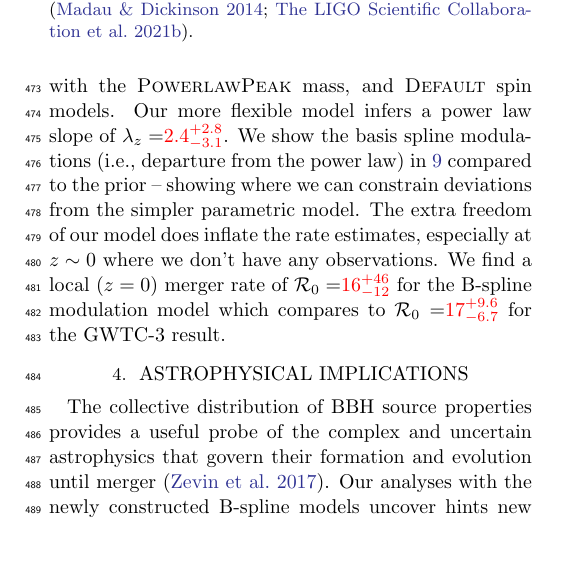
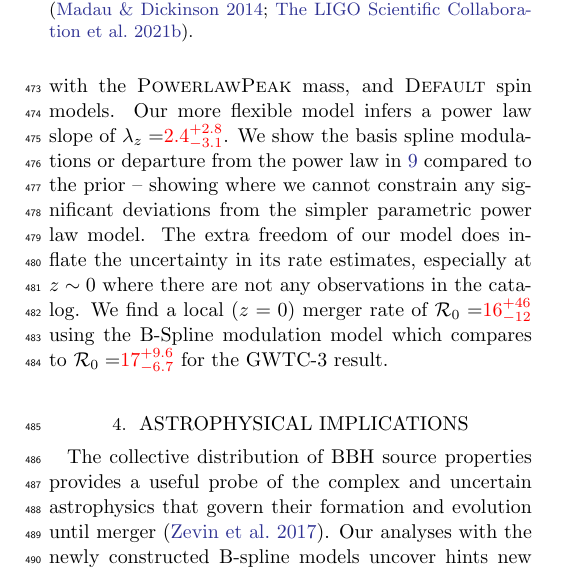
Before and after one commit to bruce-edelman/CoveringYourBasis, a LaTeX paper (src/tex/ms.tex, which reads src/tex/results.tex): part of one column of page 8 of 18, cut so that both start at the same text, the shorter picture padded with empty space. Compiled offline with pdfLaTeX; a LaTeX package or settings file that is missing is left out.

Commit message:
fix few redshift sentences

```diff
--- a/src/tex/results.tex
+++ b/src/tex/results.tex
@@ -189,11 +189,11 @@ In particular, we see a small increase in merger rate from $z\sim0.09$ to $z\sim
 At larger redshifts, where we begin to have sparse observations, we see no sign of departure from the power-law as the rate continues to increase with redshift.
 The underlying power-law slope of our B-spline modulated model is consistent with the GWTC-3 results with the underlying model by itself: the \textsc{PowerlawRedshift} model
 found $\lambda_z = $\result{$\CIPlusMinus{\macros[PLPeak][lamb]}$} when inferred with the \textsc{PowerlawPeak} mass, and \textsc{Default} spin models. Our more
-flexible model infers a power law slope of $\lambda_z = $\result{$\CIPlusMinus{\macros[BSplineIIDCompSpins][lamb]}$}. We show the basis spline modulations (i.e., departure
-from the power law) in \ref{fig:z_modulation} compared to the prior -- showing where we can constrain deviations from the simpler parametric model.
-The extra freedom of our model does inflate the rate estimates, especially at $z\sim0$ where we don't have any observations. We find a local ($z=0$) merger rate
-of $\mathcal{R}_0 = $\result{$\CIPlusMinus{\macros[BSplineIIDCompSpins][local_rate]}$} for the B-spline modulation model which compares to
-$\mathcal{R}_0 = $\result{$\CIPlusMinus{\macros[PLPeak][local_rate]}$} for the GWTC-3 result.
+flexible model infers a power law slope of $\lambda_z = $\result{$\CIPlusMinus{\macros[BSplineIIDCompSpins][lamb]}$}. We show the basis spline modulations or departure
+from the power law in \ref{fig:z_modulation} compared to the prior -- showing where we cannot constrain any significant deviations from the simpler parametric power law model.
+The extra freedom of our model does inflate the uncertainty in its rate estimates, especially at $z\sim0$ where there are not any observations in the catalog.
+We find a local ($z=0$) merger rate of $\mathcal{R}_0 = $\result{$\CIPlusMinus{\macros[BSplineIIDCompSpins][local_rate]}$} using the B-Spline modulation model
+which compares to $\mathcal{R}_0 = $\result{$\CIPlusMinus{\macros[PLPeak][local_rate]}$} for the GWTC-3 result.
 
 \begin{figure}[h]
     \includegraphics[width=\linewidth]{figures/z_modulation_plot.pdf}
```
